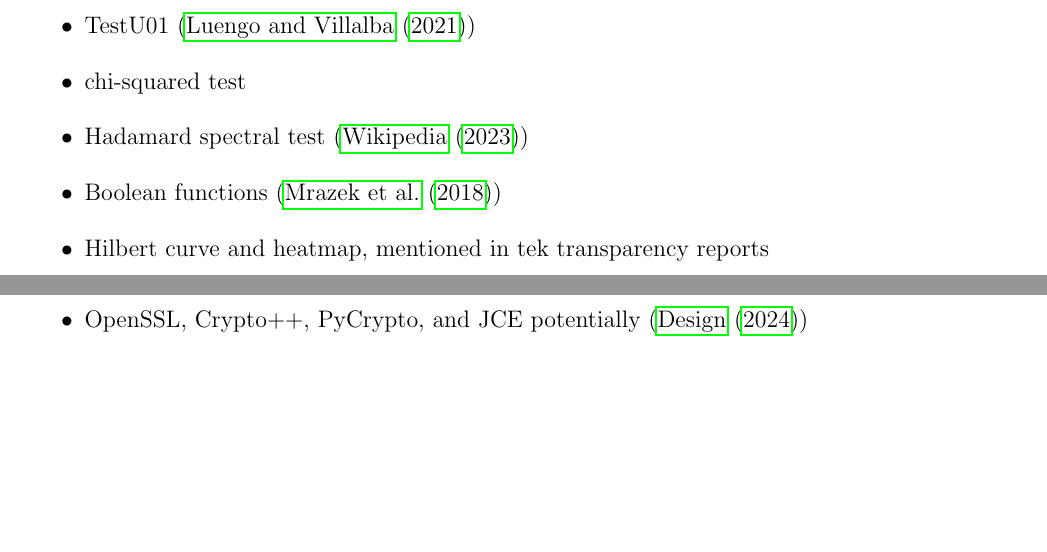
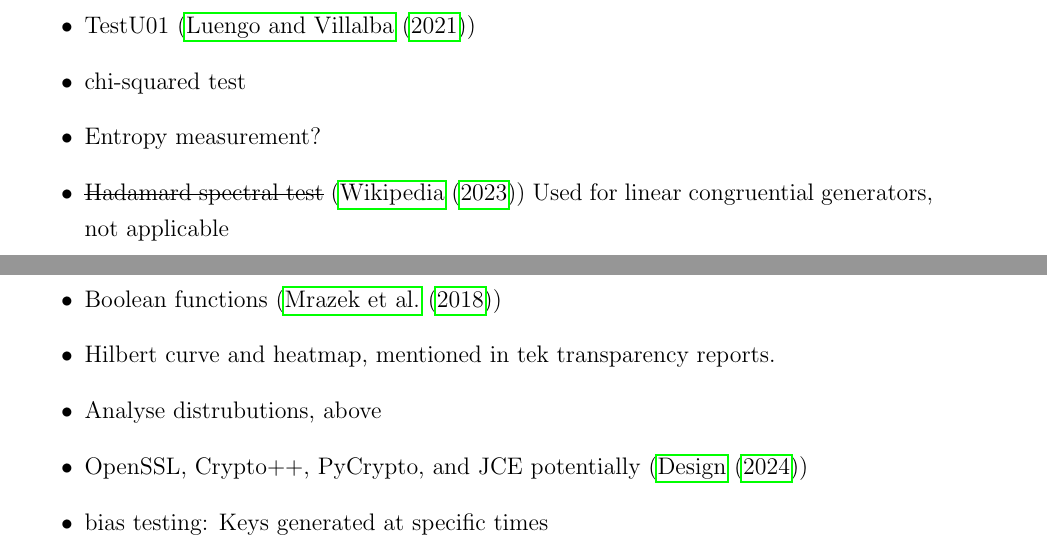
Before and after one commit to AprilS21/Dissertation, a LaTeX thesis (DraftDissertation/main.tex, which reads DraftDissertation/Introduction.tex): two parts of pages 13 and 14 of 21, joined at a grey line, cut so that both start at the same text, the shorter picture padded with empty space. Compiled offline with pdfLaTeX.

Commit message:
update to draft

```diff
--- a/DraftDissertation/Introduction.tex
+++ b/DraftDissertation/Introduction.tex
@@ -70,8 +70,11 @@ Below is a list of potential test approachs for my dissertation, and tests I sho
     \item Dieharder~(\cite{10.1145/3447773})
     \item TestU01~(\cite{10.1145/3447773})
     \item chi-squared test
-    \item Hadamard spectral test~(\cite{WIKI})
+    \item Entropy measurement?
+    \item \sout{Hadamard spectral test}~(\cite{WIKI}) Used for linear congruential generators, not applicable
     \item Boolean functions~(\cite{10.1145/3205455.3205518})
-    \item Hilbert curve and heatmap, mentioned in tek transparency reports
+    \item Hilbert curve and heatmap, mentioned in tek transparency reports.
+    \item Analyse distrubutions, above
     \item OpenSSL, Crypto++, PyCrypto, and JCE potentially~(\cite{linkedInArticle})
+    \item bias testing: Keys generated at specific times
 \end{itemize}
--- a/DraftDissertation/main.tex
+++ b/DraftDissertation/main.tex
@@ -36,6 +36,7 @@
 \documentclass[a4paper, 12pt, oneside]{report}         %% LaTeX2e document.
 \usepackage {tcdthesis}              %% Preamble.
 \usepackage{graphicx}
+\usepackage{ulem}
 \mastersthesis                       %% Uncomment one of these; if you don't
 % \phdthesis                         %% use either, the default is \phdthesis.
 
```
Also changed, not shown: PLAN.md (+1 -1 lines), DraftDissertation/main.pdf.
